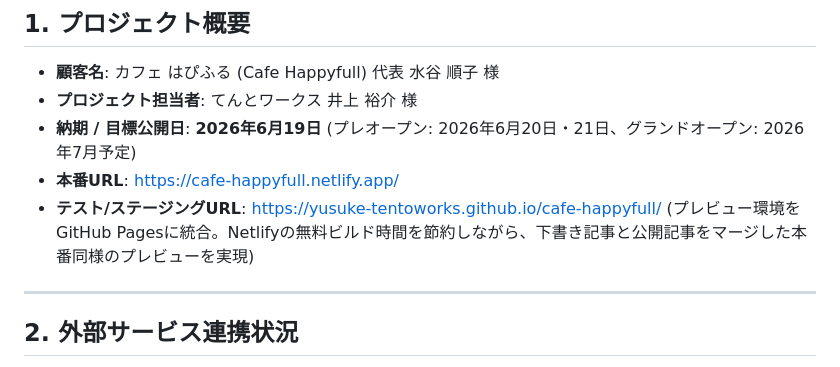
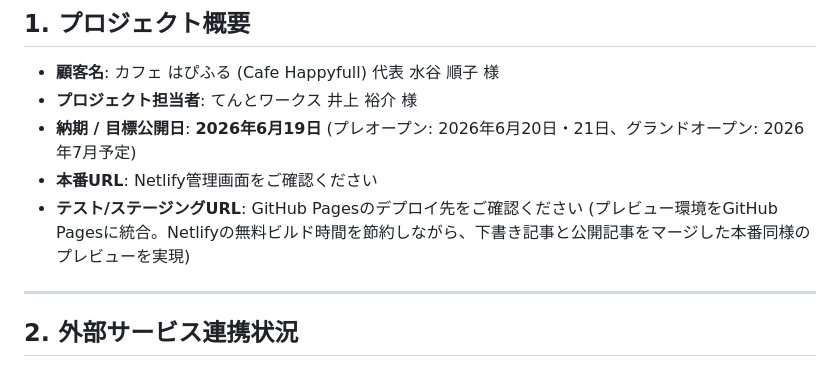
Before and after one commit to yusuke-tentoworks/cafe-happyfull, a Markdown page: PROJECT_MEMO.md, the part around the change. Drawn GitHub-style.

Commit message:
fix: Netlifyのビルドスキャンエラー（機密情報誤検知）の修正
PROJECT_MEMO.md 内のURL記述が環境変数（サービスドメイン名）と一致してセキュリティスキャンに引っかかるため、記述をマスク化して回避

```diff
--- a/PROJECT_MEMO.md
+++ b/PROJECT_MEMO.md
@@ -9,8 +9,8 @@
 - **顧客名**: カフェ はぴふる (Cafe Happyfull) 代表 水谷 順子 様
 - **プロジェクト担当者**: てんとワークス 井上 裕介 様
 - **納期 / 目標公開日**: **2026年6月19日** (プレオープン: 2026年6月20日・21日、グランドオープン: 2026年7月予定)
-- **本番URL**: [https://cafe-happyfull.netlify.app/](https://cafe-happyfull.netlify.app/)
-- **テスト/ステージングURL**: [https://yusuke-tentoworks.github.io/cafe-happyfull/](https://yusuke-tentoworks.github.io/cafe-happyfull/) (プレビュー環境をGitHub Pagesに統合。Netlifyの無料ビルド時間を節約しながら、下書き記事と公開記事をマージした本番同様のプレビューを実現)
+- **本番URL**: Netlify管理画面をご確認ください
+- **テスト/ステージングURL**: GitHub Pagesのデプロイ先をご確認ください (プレビュー環境をGitHub Pagesに統合。Netlifyの無料ビルド時間を節約しながら、下書き記事と公開記事をマージした本番同様のプレビューを実現)
 
 ---
 
```
